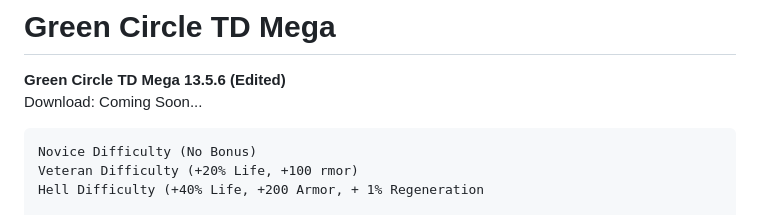
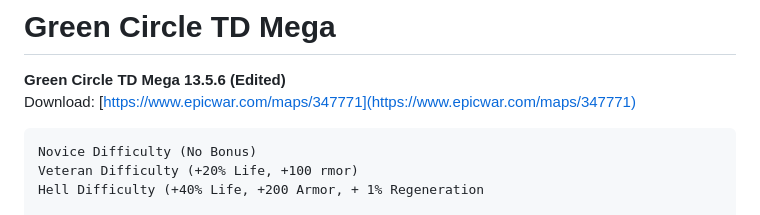
Before and after one commit to wcedit/wcedit.github.io, a Markdown page: green-circle-td-mega/readme.md, the part around the change. GitHub-like rendering.

````diff
--- a/green-circle-td-mega/readme.md
+++ b/green-circle-td-mega/readme.md
@@ -1,6 +1,6 @@
 # Green Circle TD Mega
 <b>Green Circle TD Mega 13.5.6 (Edited)</b><br>
-Download: Coming Soon...
+Download: [https://www.epicwar.com/maps/347771](https://www.epicwar.com/maps/347771)
 ```
 Novice Difficulty (No Bonus)
 Veteran Difficulty (+20% Life, +100 rmor)
````
